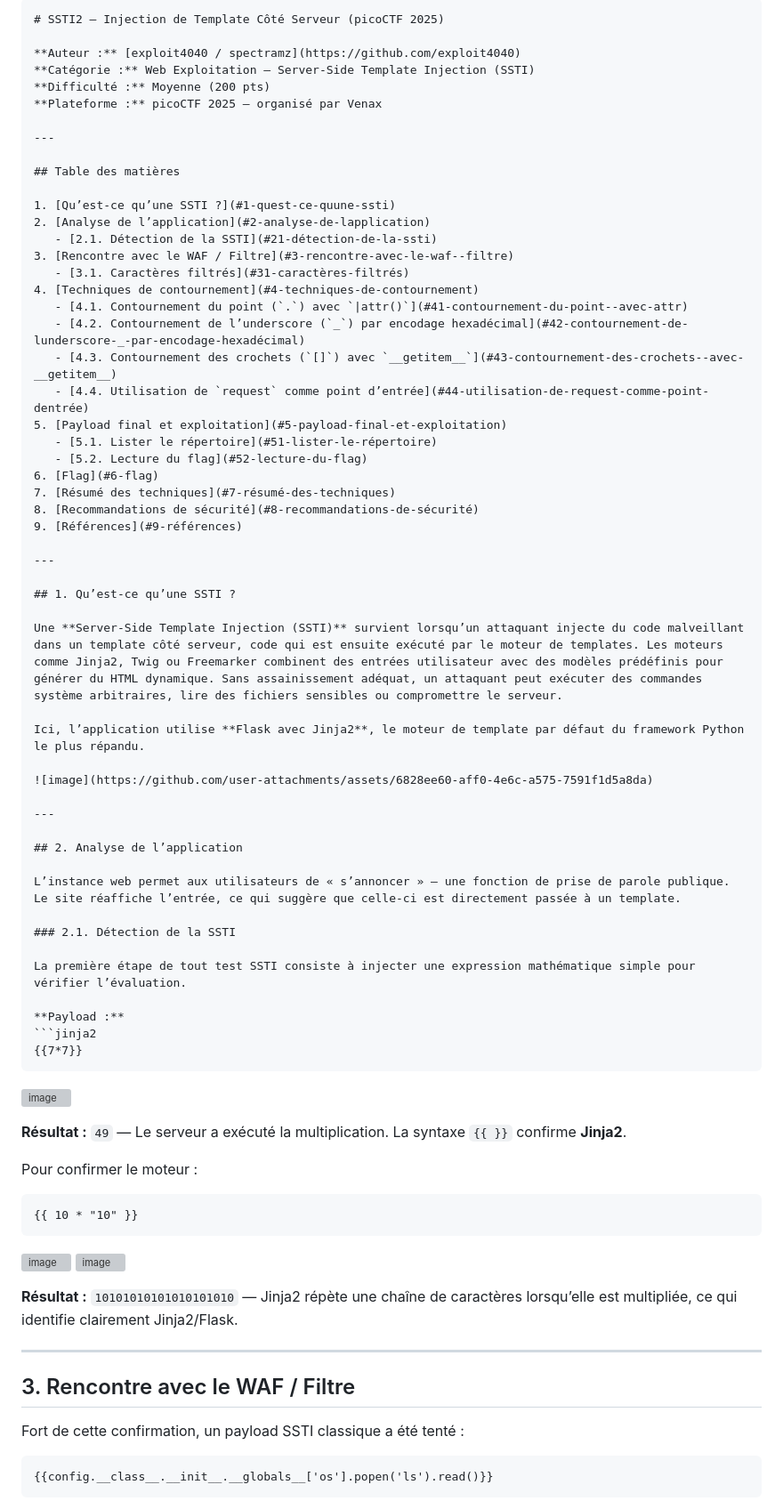
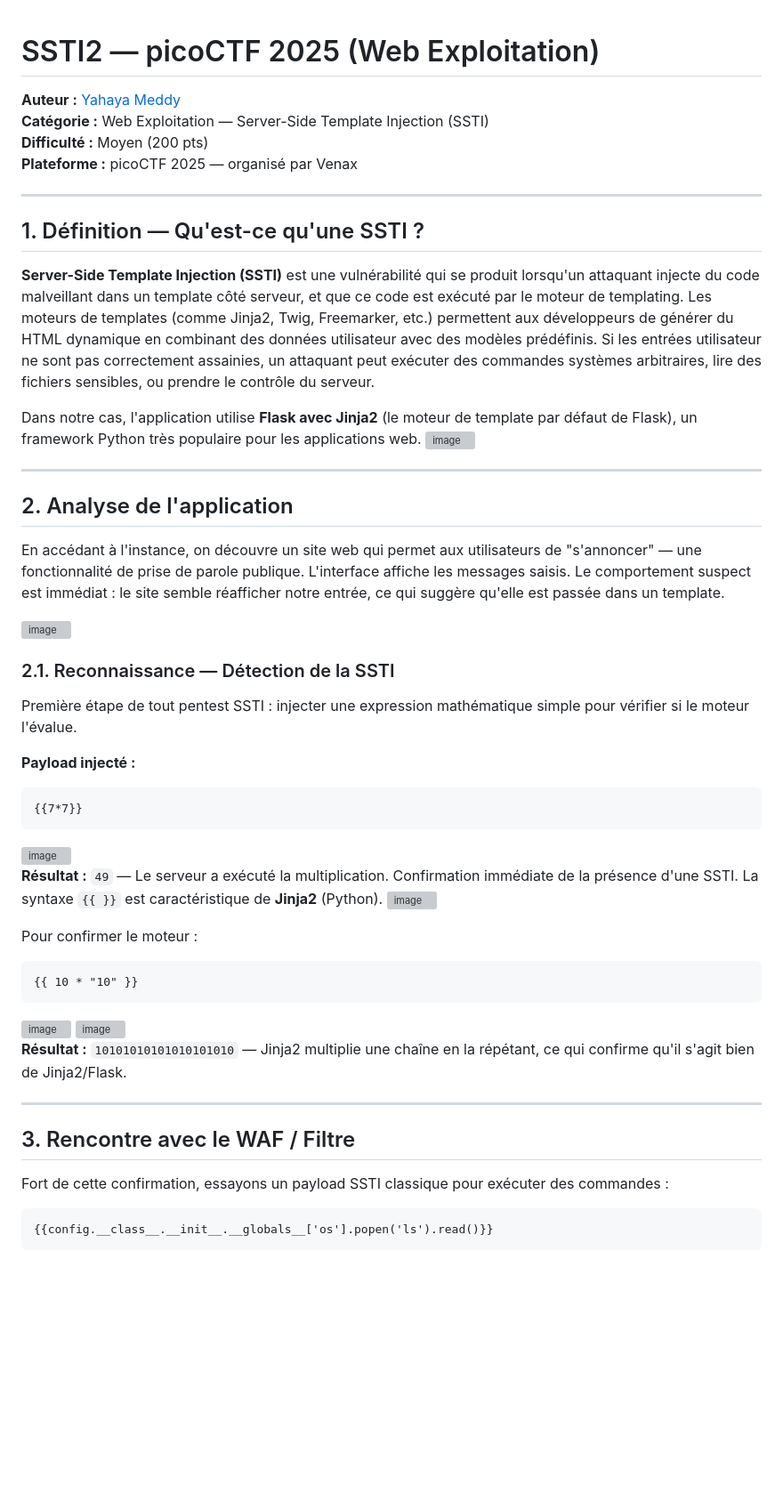
Before and after one commit to exploit4040/SSTI2, a Markdown page: README.md, the part around one of its changes. Shown at 89% size. Rendered like a GitHub page; blank space fills up the shorter version; grey boxes are pictures that could not be loaded.

Commit message:
Revise README for SSTI2 challenge details
Updated author information, corrected difficulty level, and improved content clarity in the README.

````diff
--- a/README.md
+++ b/README.md
@@ -1,54 +1,37 @@
-```markdown
-# SSTI2 — Injection de Template Côté Serveur (picoCTF 2025)
 
-**Auteur :** [exploit4040 / spectramz](https://github.com/exploit4040)
+
+# SSTI2 — picoCTF 2025 (Web Exploitation)
+
+**Auteur :** [Yahaya Meddy](https://github.com/exploit4040)
 **Catégorie :** Web Exploitation — Server-Side Template Injection (SSTI)
-**Difficulté :** Moyenne (200 pts)
+**Difficulté :** Moyen (200 pts)
 **Plateforme :** picoCTF 2025 — organisé par Venax
 
 ---
 
-## Table des matières
+## 1. Définition — Qu'est-ce qu'une SSTI ?
 
-1. [Qu’est-ce qu’une SSTI ?](#1-quest-ce-quune-ssti)
-2. [Analyse de l’application](#2-analyse-de-lapplication)
-   - [2.1. Détection de la SSTI](#21-détection-de-la-ssti)
-3. [Rencontre avec le WAF / Filtre](#3-rencontre-avec-le-waf--filtre)
-   - [3.1. Caractères filtrés](#31-caractères-filtrés)
-4. [Techniques de contournement](#4-techniques-de-contournement)
-   - [4.1. Contournement du point (`.`) avec `|attr()`](#41-contournement-du-point--avec-attr)
-   - [4.2. Contournement de l’underscore (`_`) par encodage hexadécimal](#42-contournement-de-lunderscore-_-par-encodage-hexadécimal)
-   - [4.3. Contournement des crochets (`[]`) avec `__getitem__`](#43-contournement-des-crochets--avec-__getitem__)
-   - [4.4. Utilisation de `request` comme point d’entrée](#44-utilisation-de-request-comme-point-dentrée)
-5. [Payload final et exploitation](#5-payload-final-et-exploitation)
-   - [5.1. Lister le répertoire](#51-lister-le-répertoire)
-   - [5.2. Lecture du flag](#52-lecture-du-flag)
-6. [Flag](#6-flag)
-7. [Résumé des techniques](#7-résumé-des-techniques)
-8. [Recommandations de sécurité](#8-recommandations-de-sécurité)
-9. [Références](#9-références)
+**Server-Side Template Injection (SSTI)** est une vulnérabilité qui se produit lorsqu'un attaquant injecte du code malveillant dans un template côté serveur, et que ce code est exécuté par le moteur de templating. Les moteurs de templates (comme Jinja2, Twig, Freemarker, etc.) permettent aux développeurs de générer du HTML dynamique en combinant des données utilisateur avec des modèles prédéfinis. Si les entrées utilisateur ne sont pas correctement assainies, un attaquant peut exécuter des commandes systèmes arbitraires, lire des fichiers sensibles, ou prendre le contrôle du serveur.
+
+Dans notre cas, l'application utilise **Flask avec Jinja2** (le moteur de template par défaut de Flask), un framework Python très populaire pour les applications web.
+<img width="726" height="776" alt="image" src="https://github.com/user-attachments/assets/6828ee60-aff0-4e6c-a575-7591f1d5a8da" />
+
 
 ---
 
-## 1. Qu’est-ce qu’une SSTI ?
+## 2. Analyse de l'application
 
-Une **Server-Side Template Injection (SSTI)** survient lorsqu’un attaquant injecte du code malveillant dans un template côté serveur, code qui est ensuite exécuté par le moteur de templates. Les moteurs comme Jinja2, Twig ou Freemarker combinent des entrées utilisateur avec des modèles prédéfinis pour générer du HTML dynamique. Sans assainissement adéquat, un attaquant peut exécuter des commandes système arbitraires, lire des fichiers sensibles ou compromettre le serveur.
+En accédant à l'instance, on découvre un site web qui permet aux utilisateurs de "s'annoncer" — une fonctionnalité de prise de parole publique. L'interface affiche les messages saisis. Le comportement suspect est immédiat : le site semble réafficher notre entrée, ce qui suggère qu'elle est passée dans un template.
 
-Ici, l’application utilise **Flask avec Jinja2**, le moteur de template par défaut du framework Python le plus répandu.
+<img width="817" height="418" alt="image" src="https://github.com/user-attachments/assets/8e7a0644-3060-4775-aea9-a9f3b4962fc4" />
 
-![image](https://github.com/user-attachments/assets/6828ee60-aff0-4e6c-a575-7591f1d5a8da)
 
----
+### 2.1. Reconnaissance — Détection de la SSTI
 
-## 2. Analyse de l’application
+Première étape de tout pentest SSTI : injecter une expression mathématique simple pour vérifier si le moteur l'évalue.
 
-L’instance web permet aux utilisateurs de « s’annoncer » — une fonction de prise de parole publique. Le site réaffiche l’entrée, ce qui suggère que celle-ci est directement passée à un template.
+**Payload injecté :**
 
-### 2.1. Détection de la SSTI
-
-La première étape de tout test SSTI consiste à injecter une expression mathématique simple pour vérifier l’évaluation.
-
-**Payload :**
 ```jinja2
 {{7*7}}
 ```
@@ -56,7 +39,10 @@ La première étape de tout test SSTI consiste à injecter une expression mathé
 
-**Résultat :** `49` — Le serveur a exécuté la multiplication. La syntaxe `{{ }}` confirme **Jinja2**.
+
+**Résultat :** `49` — Le serveur a exécuté la multiplication. Confirmation immédiate de la présence d'une SSTI. La syntaxe `{{ }}` est caractéristique de **Jinja2** (Python).
+<img width="1257" height="569" alt="image" src="https://github.com/user-attachments/assets/25486a6b-ba3f-4eac-a51a-0a7c566de585" />
 
 Pour confirmer le moteur :
+
 ```jinja2
 {{ 10 * "10" }}
 ```
@@ -65,11 +51,12 @@ Pour confirmer le moteur :
 
-**Résultat :** `10101010101010101010` — Jinja2 répète une chaîne de caractères lorsqu’elle est multipliée, ce qui identifie clairement Jinja2/Flask.
+**Résultat :** `10101010101010101010` — Jinja2 multiplie une chaîne en la répétant, ce qui confirme qu'il s'agit bien de Jinja2/Flask.
 
 ---
 
 ## 3. Rencontre avec le WAF / Filtre
 
-Fort de cette confirmation, un payload SSTI classique a été tenté :
+Fort de cette confirmation, essayons un payload SSTI classique pour exécuter des commandes :
+
 ```jinja2
 {{config.__class__.__init__.__globals__['os'].popen('ls').read()}}
 ```
````
Also changed, not shown: other parts of README.md (+84 -68 lines).
